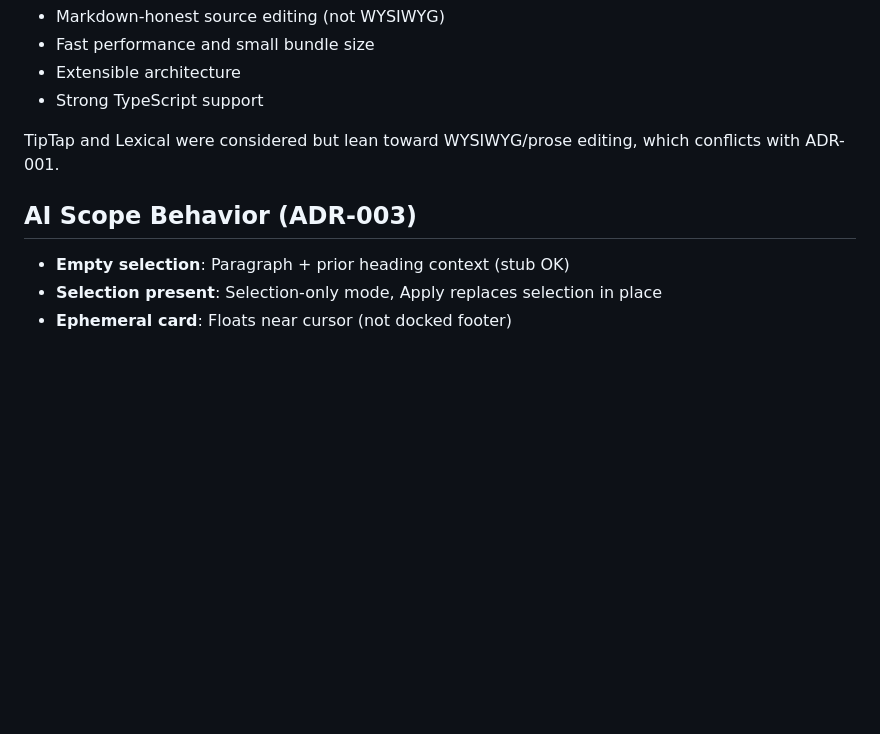
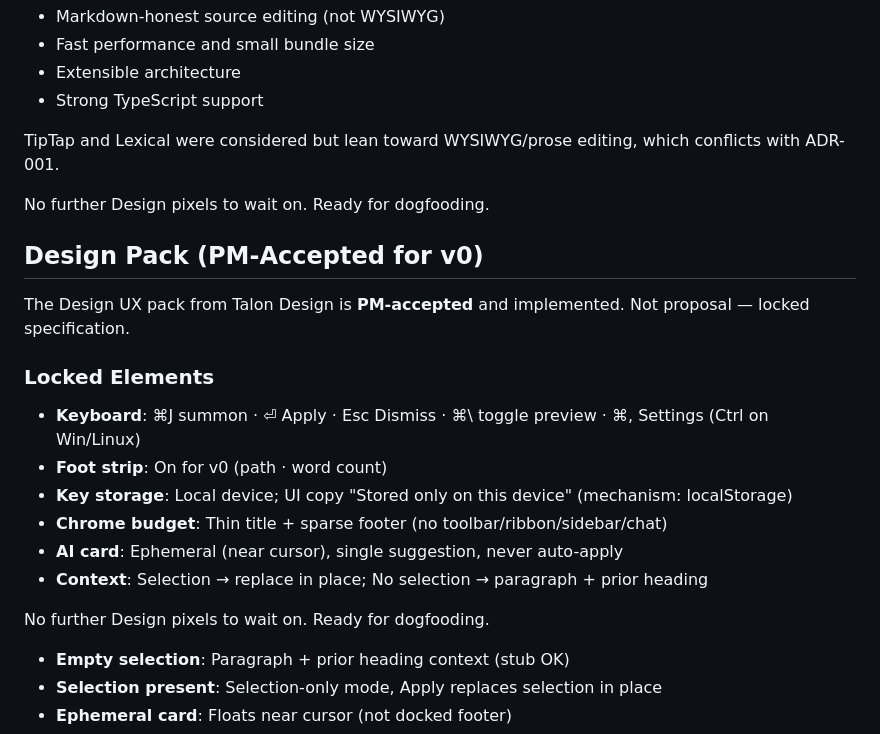
Before and after one commit to vuluru/talon, a Markdown page: README.md, the part around one of its changes. Rendered like a GitHub page; blank space fills up the shorter version.

```diff
--- a/README.md
+++ b/README.md
@@ -127,7 +140,21 @@ The key is "Stored only on this device" (browser localStorage) and never leaves
 
 TipTap and Lexical were considered but lean toward WYSIWYG/prose editing, which conflicts with ADR-001.
 
-## AI Scope Behavior (ADR-003)
+No further Design pixels to wait on. Ready for dogfooding.
+
+## Design Pack (PM-Accepted for v0)
+
+The Design UX pack from Talon Design is **PM-accepted** and implemented. Not proposal — locked specification.
+
+### Locked Elements
+- **Keyboard**: ⌘J summon · ⏎ Apply · Esc Dismiss · ⌘\ toggle preview · ⌘, Settings (Ctrl on Win/Linux)
+- **Foot strip**: On for v0 (path · word count)
+- **Key storage**: Local device; UI copy "Stored only on this device" (mechanism: localStorage)
+- **Chrome budget**: Thin title + sparse footer (no toolbar/ribbon/sidebar/chat)
+- **AI card**: Ephemeral (near cursor), single suggestion, never auto-apply
+- **Context**: Selection → replace in place; No selection → paragraph + prior heading
+
+No further Design pixels to wait on. Ready for dogfooding.
 
 - **Empty selection**: Paragraph + prior heading context (stub OK)
 - **Selection present**: Selection-only mode, Apply replaces selection in place
```
Also changed, not shown: other parts of README.md (+33 -20 lines).
